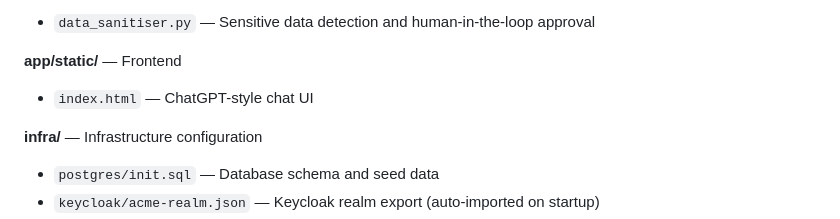
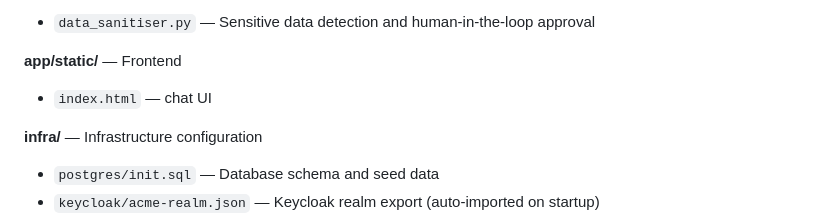
Before and after one commit to dinnyhub/acme-assistant, a Markdown page: README.md, the part around the change. GitHub-like rendering.

```diff
--- a/README.md
+++ b/README.md
@@ -224,7 +224,7 @@ All code was reviewed, tested, and understood before inclusion. Architecture dec
 - `data_sanitiser.py` — Sensitive data detection and human-in-the-loop approval
 
 **app/static/** — Frontend
-- `index.html` — ChatGPT-style chat UI
+- `index.html` — chat UI
 
 **infra/** — Infrastructure configuration
 - `postgres/init.sql` — Database schema and seed data
```
